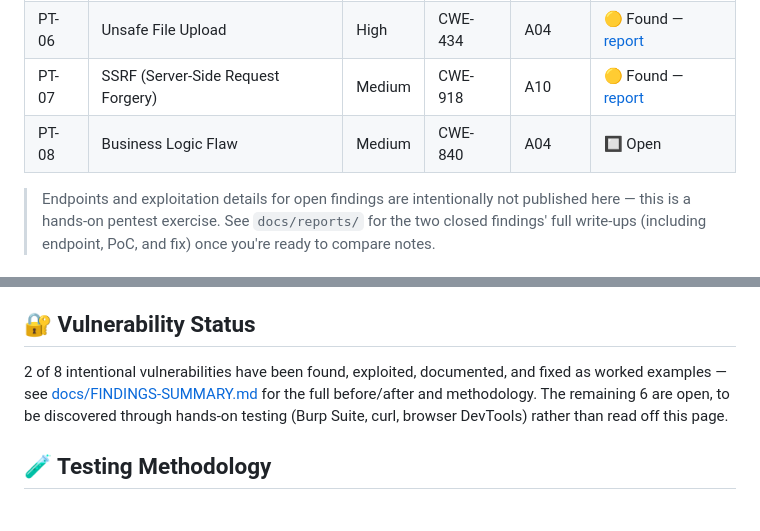
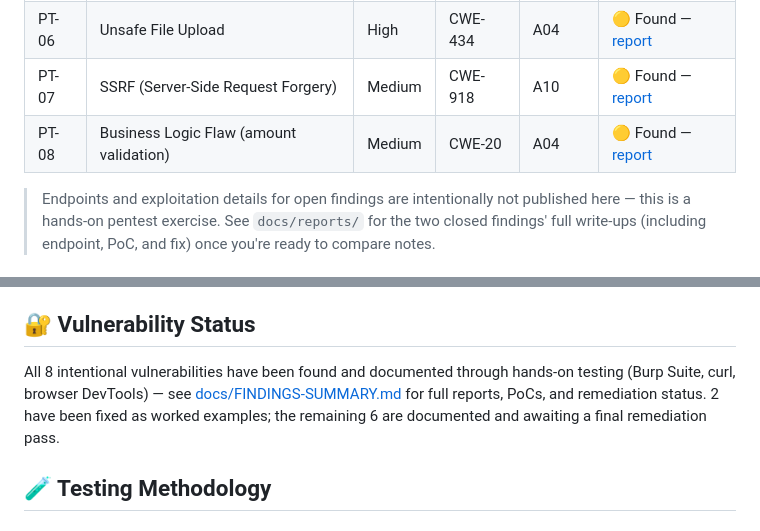
Before and after one commit to muradqasiimovvv-prog/MuradBank, a Markdown page: README.md, 2 parts joined by grey strips. GitHub-like rendering.

```diff
--- a/README.md
+++ b/README.md
@@ -91,7 +91,7 @@ Full findings register with status, before/after fixes, and methodology: **[docs
 | PT-05 | CSRF (Cross-Site Request Forgery) | High | CWE-352 | A01 | 🟡 Found — [report](docs/reports/PT-05-CSRF-Money-Transfer.md) |
 | PT-06 | Unsafe File Upload | High | CWE-434 | A04 | 🟡 Found — [report](docs/reports/PT-06-Unrestricted-File-Upload.md) |
 | PT-07 | SSRF (Server-Side Request Forgery) | Medium | CWE-918 | A10 | 🟡 Found — [report](docs/reports/PT-07-SSRF-Admin-URL-Check.md) |
-| PT-08 | Business Logic Flaw | Medium | CWE-840 | A04 | 🔲 Open |
+| PT-08 | Business Logic Flaw (amount validation) | Medium | CWE-20 | A04 | 🟡 Found — [report](docs/reports/PT-08-Business-Logic-Amount-Validation.md) |
 
 > Endpoints and exploitation details for open findings are intentionally not published here — this is a hands-on pentest exercise. See `docs/reports/` for the two closed findings' full write-ups (including endpoint, PoC, and fix) once you're ready to compare notes.
 
@@ -155,7 +155,7 @@ muradbank/
 
 ## 🔐 Vulnerability Status
 
-2 of 8 intentional vulnerabilities have been found, exploited, documented, and fixed as worked examples — see [docs/FINDINGS-SUMMARY.md](docs/FINDINGS-SUMMARY.md) for the full before/after and methodology. The remaining 6 are open, to be discovered through hands-on testing (Burp Suite, curl, browser DevTools) rather than read off this page.
+All 8 intentional vulnerabilities have been found and documented through hands-on testing (Burp Suite, curl, browser DevTools) — see [docs/FINDINGS-SUMMARY.md](docs/FINDINGS-SUMMARY.md) for full reports, PoCs, and remediation status. 2 have been fixed as worked examples; the remaining 6 are documented and awaiting a final remediation pass.
 
 ## 🧪 Testing Methodology
 
```
Also changed, not shown: docs/FINDINGS-SUMMARY.md (+2 -2 lines), docs/reports/PT-08-Business-Logic-Amount-Validation.md (added, +134 -0 lines).
